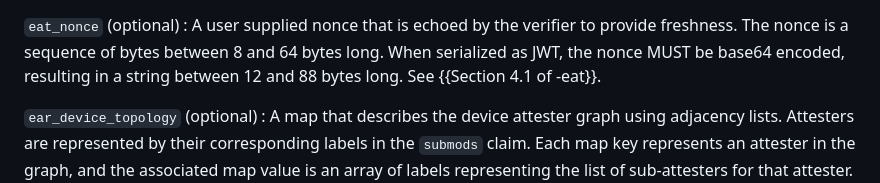
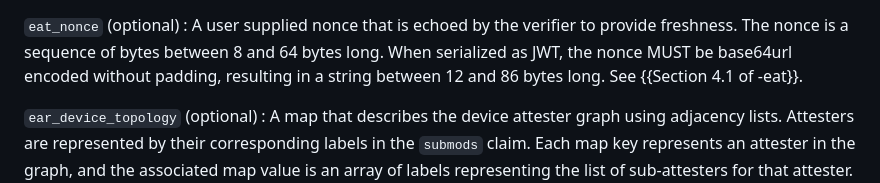
Before and after one commit to ietf-rats-wg/draft-ietf-rats-ear, a Markdown page: draft-ietf-rats-ear.md, the part around the change. GitHub-like rendering.

Commit message:
fix: update nonce description to base64url_nopad
Update the description of the nonce to state that, in JSON, is must be
represented as base64url without padding. This aligns with how byte
values are represented in EAT (thought not nonce specifically, as EAT
just states that it must be a string, without specifying an encoding).
This also aligns with current implementations of EAR.

Signed-off-by: setrofim <setrofim@gmail.com>

```diff
--- a/draft-ietf-rats-ear.md
+++ b/draft-ietf-rats-ear.md
@@ -202,8 +202,8 @@ cases.
 `eat_nonce` (optional)
 : A user supplied nonce that is echoed by the verifier to provide freshness.
 The nonce is a sequence of bytes between 8 and 64 bytes long. When serialized
-as JWT, the nonce MUST be base64 encoded, resulting in a string between 12 and
-88 bytes long.
+as JWT, the nonce MUST be base64url encoded without padding, resulting in a
+string between 12 and 86 bytes long.
 See {{Section 4.1 of -eat}}.
 
 `ear_device_topology` (optional)
```
